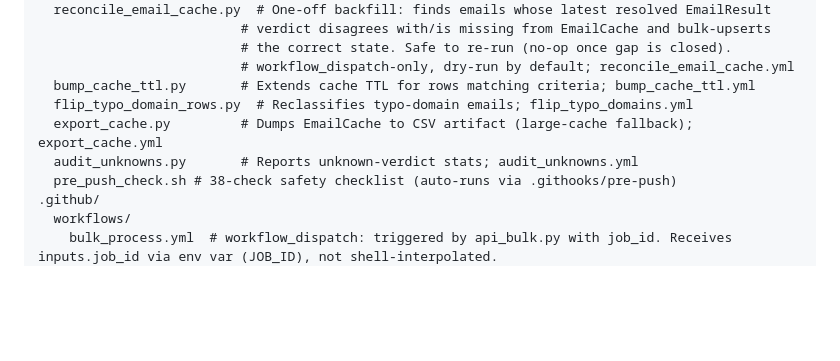
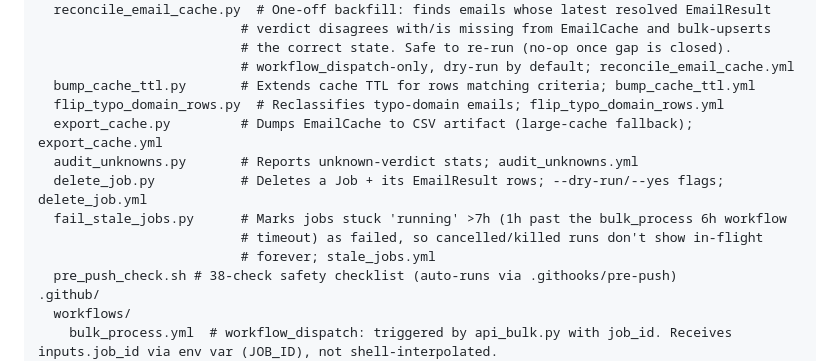
Before and after one commit to Surya8991/Email-Validator, a Markdown page: agents.md, the part around the change. Drawn GitHub-style; blank space fills up the shorter version.

Commit message:
docs: add missing scripts, fix stale workflow filename in agents.md (#63)
scripts/delete_job.py and scripts/fail_stale_jobs.py were missing from
the Key Dirs & Files list (pre-existing drift, not from Session 26).
Also fixed flip_typo_domain_rows.py's workflow reference — it pointed
to the non-existent flip_typo_domains.yml instead of the actual
flip_typo_domain_rows.yml.

Co-authored-by: Claude Sonnet 5 <noreply@anthropic.com>

```diff
--- a/agents.md
+++ b/agents.md
@@ -63,9 +63,13 @@ scripts/
                           # the correct state. Safe to re-run (no-op once gap is closed).
                           # workflow_dispatch-only, dry-run by default; reconcile_email_cache.yml
   bump_cache_ttl.py       # Extends cache TTL for rows matching criteria; bump_cache_ttl.yml
-  flip_typo_domain_rows.py  # Reclassifies typo-domain emails; flip_typo_domains.yml
+  flip_typo_domain_rows.py  # Reclassifies typo-domain emails; flip_typo_domain_rows.yml
   export_cache.py         # Dumps EmailCache to CSV artifact (large-cache fallback); export_cache.yml
   audit_unknowns.py       # Reports unknown-verdict stats; audit_unknowns.yml
+  delete_job.py           # Deletes a Job + its EmailResult rows; --dry-run/--yes flags; delete_job.yml
+  fail_stale_jobs.py      # Marks jobs stuck 'running' >7h (1h past the bulk_process 6h workflow
+                          # timeout) as failed, so cancelled/killed runs don't show in-flight
+                          # forever; stale_jobs.yml
   pre_push_check.sh # 38-check safety checklist (auto-runs via .githooks/pre-push)
 .github/
   workflows/
```
